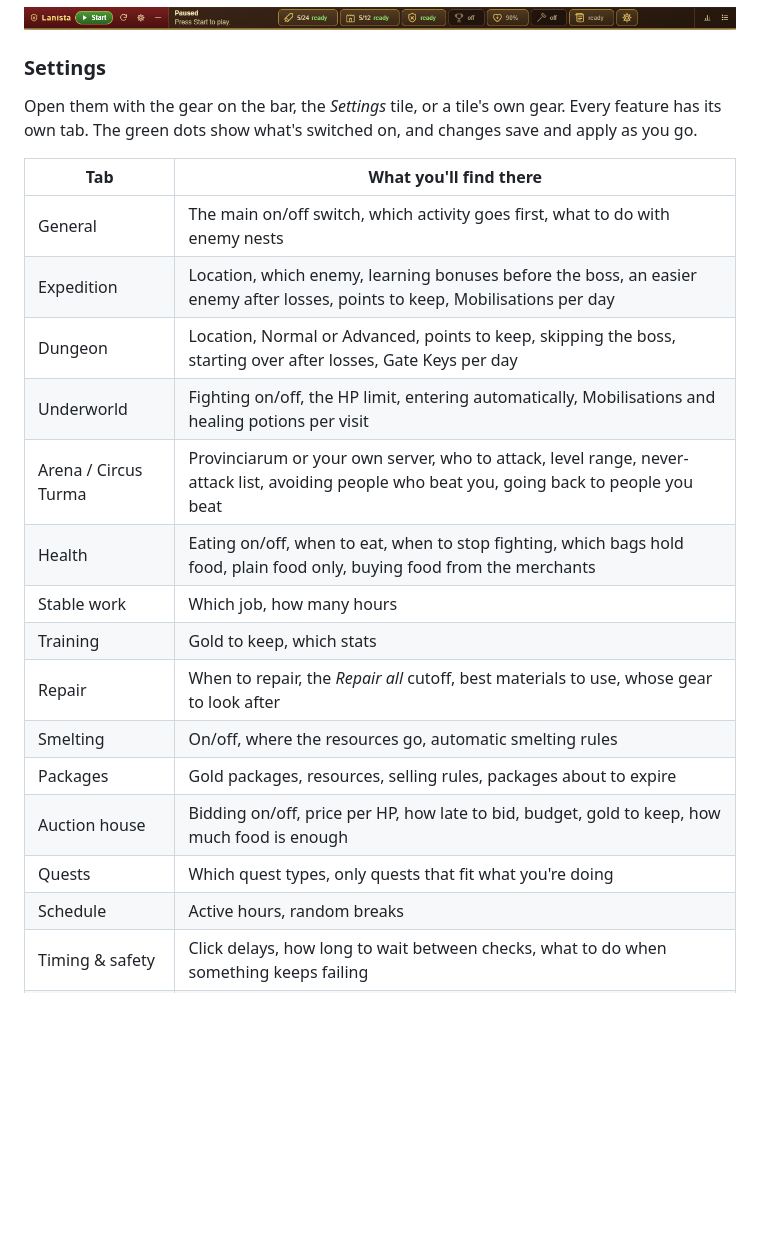
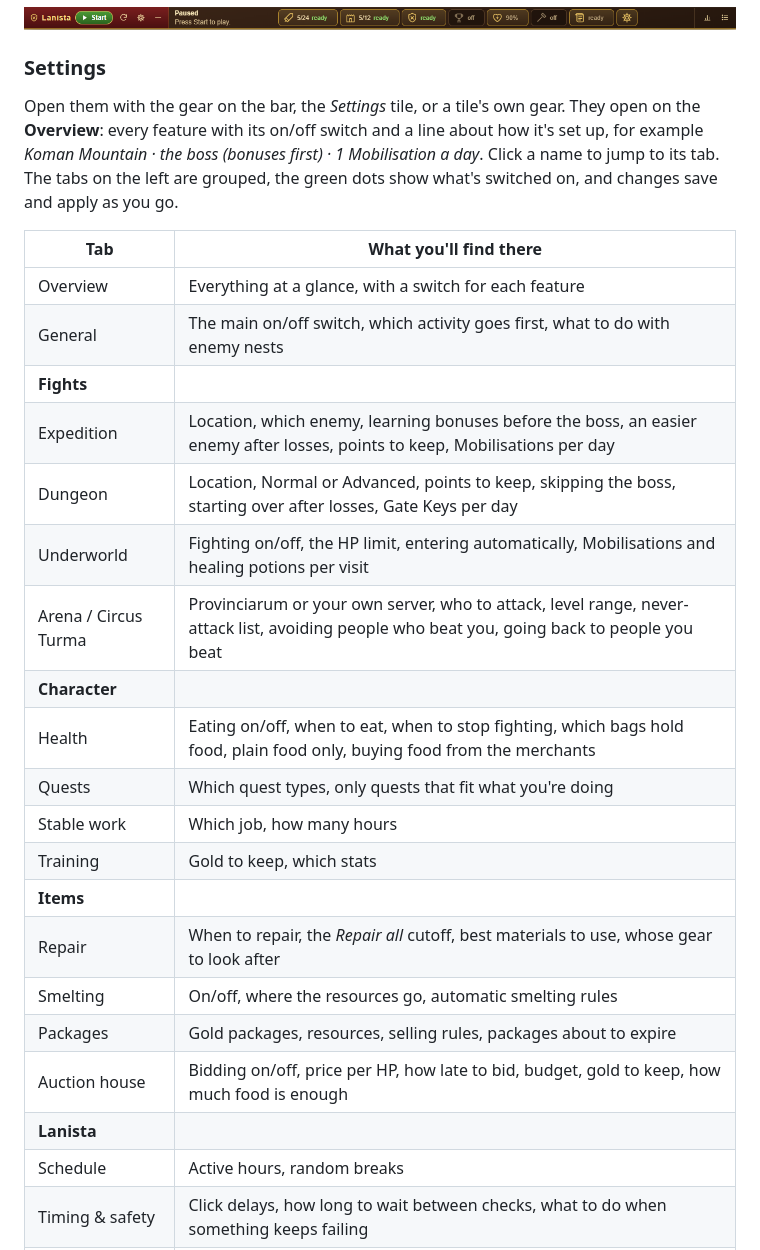
Before and after one commit to czapencjusz/Lanista, a Markdown page: README.md, the part around the change. Rendered like a GitHub page; blank space fills up the shorter version.

```diff
--- a/README.md
+++ b/README.md
@@ -179,24 +179,32 @@ covering it:
 
 ### Settings
 
-Open them with the gear on the bar, the *Settings* tile, or a tile's own gear. Every feature has its
-own tab. The green dots show what's switched on, and changes save and apply as you go.
+Open them with the gear on the bar, the *Settings* tile, or a tile's own gear. They open on the
+**Overview**: every feature with its on/off switch and a line about how it's set up, for example
+*Koman Mountain · the boss (bonuses first) · 1 Mobilisation a day*. Click a name to jump to its
+tab. The tabs on the left are grouped, the green dots show what's switched on, and changes save and
+apply as you go.
 
 | Tab | What you'll find there |
 | --- | --- |
+| Overview | Everything at a glance, with a switch for each feature |
 | General | The main on/off switch, which activity goes first, what to do with enemy nests |
+| **Fights** | |
 | Expedition | Location, which enemy, learning bonuses before the boss, an easier enemy after losses, points to keep, Mobilisations per day |
 | Dungeon | Location, Normal or Advanced, points to keep, skipping the boss, starting over after losses, Gate Keys per day |
 | Underworld | Fighting on/off, the HP limit, entering automatically, Mobilisations and healing potions per visit |
 | Arena / Circus Turma | Provinciarum or your own server, who to attack, level range, never-attack list, avoiding people who beat you, going back to people you beat |
+| **Character** | |
 | Health | Eating on/off, when to eat, when to stop fighting, which bags hold food, plain food only, buying food from the merchants |
+| Quests | Which quest types, only quests that fit what you're doing |
 | Stable work | Which job, how many hours |
 | Training | Gold to keep, which stats |
+| **Items** | |
 | Repair | When to repair, the *Repair all* cutoff, best materials to use, whose gear to look after |
 | Smelting | On/off, where the resources go, automatic smelting rules |
 | Packages | Gold packages, resources, selling rules, packages about to expire |
 | Auction house | Bidding on/off, price per HP, how late to bid, budget, gold to keep, how much food is enough |
-| Quests | Which quest types, only quests that fit what you're doing |
+| **Lanista** | |
 | Schedule | Active hours, random breaks |
 | Timing & safety | Click delays, how long to wait between checks, what to do when something keeps failing |
 | Notifications | Which alerts you want, on the desktop and (if you like) on your phone |
```
Also changed, not shown: docs/popup.png, docs/settings-window.png, 5 other files.
